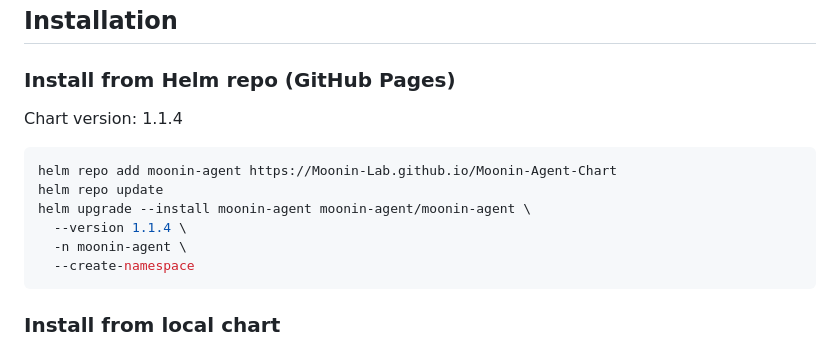
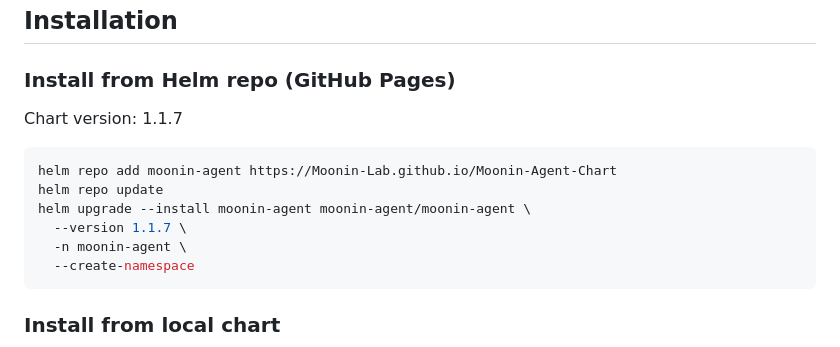
Before and after one commit to Moonin-Lab/Moonin-Agent-Chart, a Markdown page: README.md, the part around the change. Drawn GitHub-style.

Commit message:
chore: update chart version in README

````diff
--- a/README.md
+++ b/README.md
@@ -12,13 +12,13 @@ The **Moonin Agent** chart deploys the in-cluster agents used by Moonin to colle
 
 ### Install from Helm repo (GitHub Pages)
 
-Chart version: 1.1.4
+Chart version: 1.1.7
 
 ```bash
 helm repo add moonin-agent https://Moonin-Lab.github.io/Moonin-Agent-Chart
 helm repo update
 helm upgrade --install moonin-agent moonin-agent/moonin-agent \
-  --version 1.1.4 \
+  --version 1.1.7 \
   -n moonin-agent \
   --create-namespace
 ```
````
